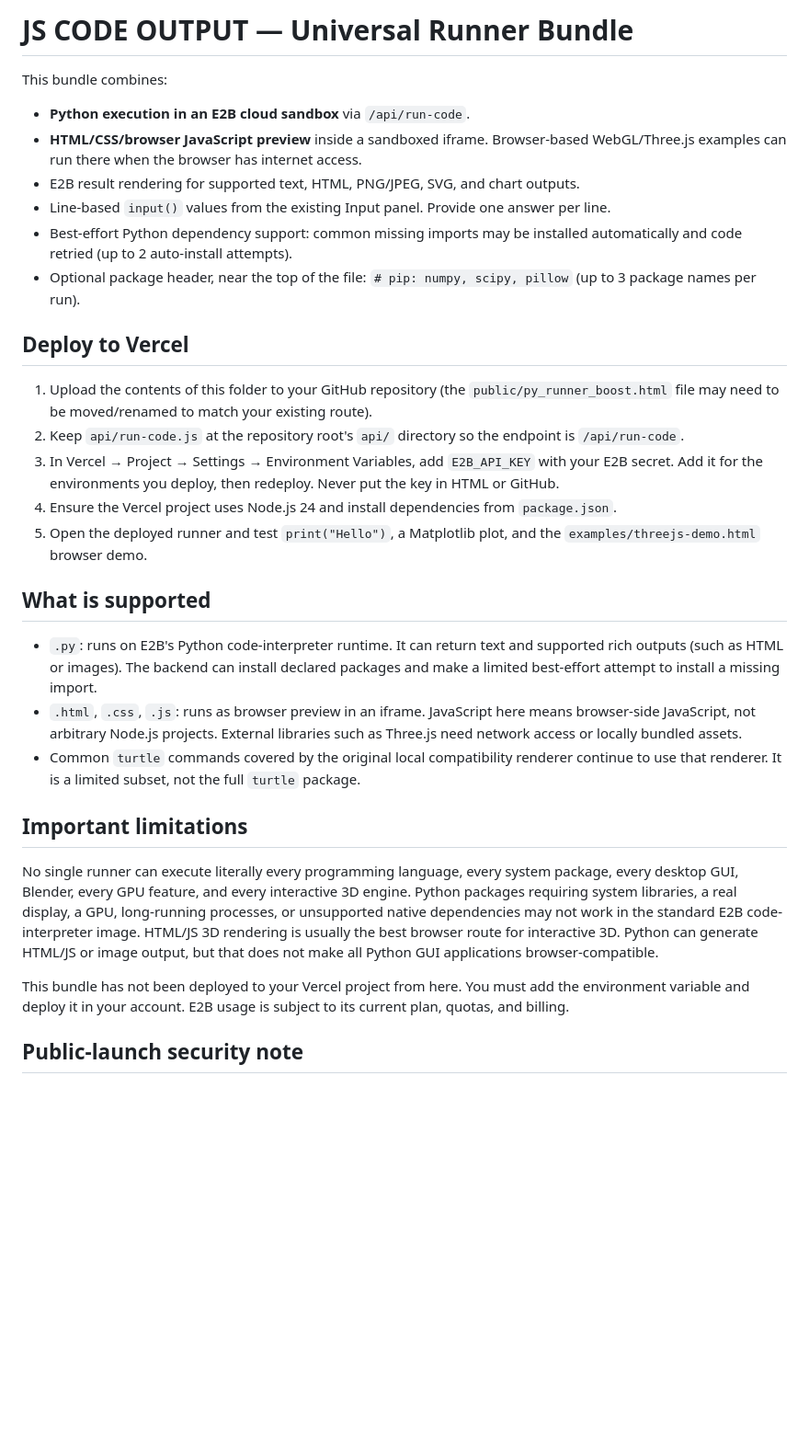
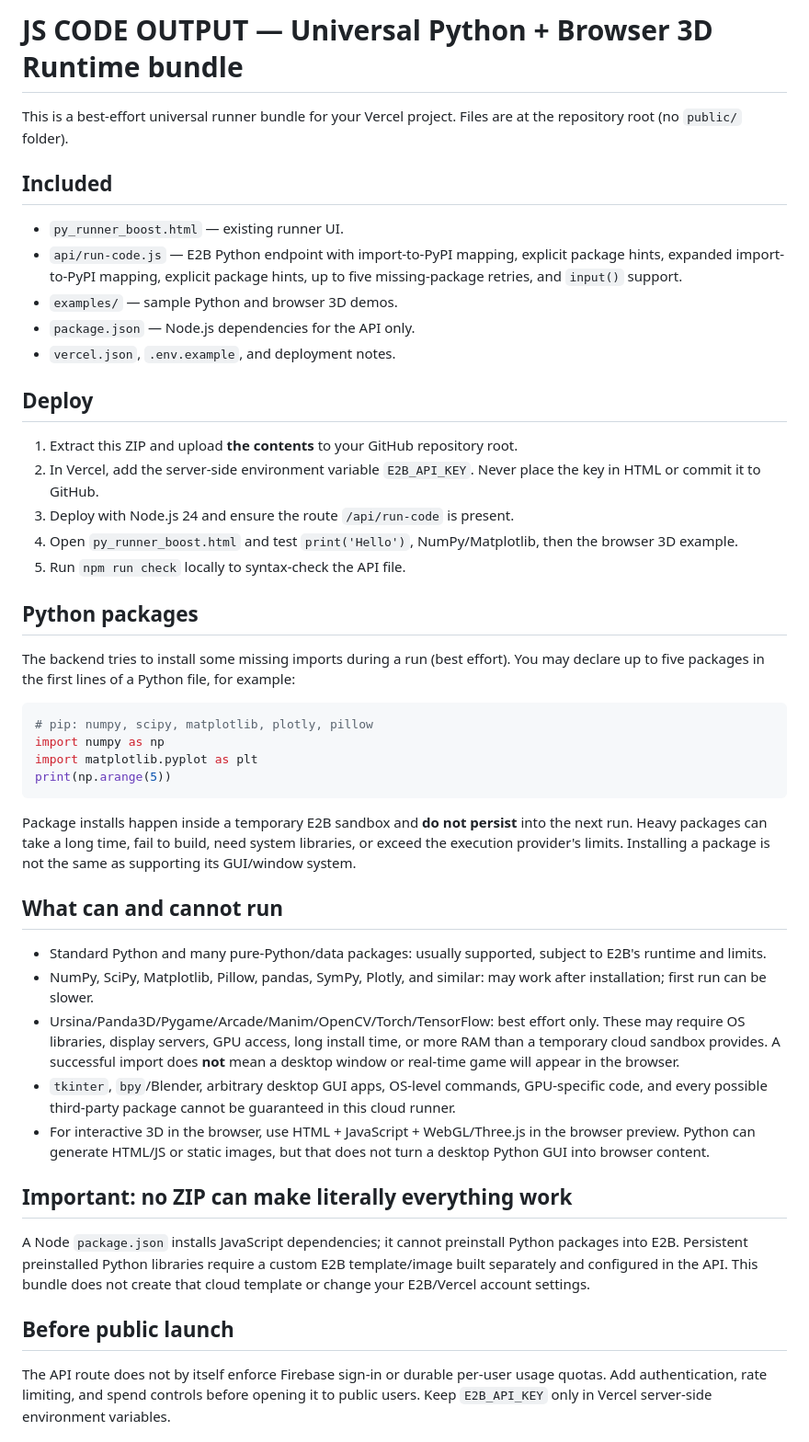
Before and after one commit to dabtanmoy4-stack/js-code-output, a Markdown page: README.md, the part around one of its changes. Shown at 92% size. GitHub-like rendering; blank space fills up the shorter version.

````diff
--- a/README.md
+++ b/README.md
@@ -1,32 +1,43 @@
-# JS CODE OUTPUT — Universal Runner Bundle
+# JS CODE OUTPUT — Universal Python + Browser 3D Runtime bundle
 
-This bundle combines:
-- **Python execution in an E2B cloud sandbox** via `/api/run-code`.
-- **HTML/CSS/browser JavaScript preview** inside a sandboxed iframe. Browser-based WebGL/Three.js examples can run there when the browser has internet access.
-- E2B result rendering for supported text, HTML, PNG/JPEG, SVG, and chart outputs.
-- Line-based `input()` values from the existing Input panel. Provide one answer per line.
-- Best-effort Python dependency support: common missing imports may be installed automatically and code retried (up to 2 auto-install attempts).
-- Optional package header, near the top of the file: `# pip: numpy, scipy, pillow` (up to 3 package names per run).
+This is a best-effort universal runner bundle for your Vercel project. Files are at the repository root (no `public/` folder).
 
-## Deploy to Vercel
+## Included
+- `py_runner_boost.html` — existing runner UI.
+- `api/run-code.js` — E2B Python endpoint with import-to-PyPI mapping, explicit package hints, expanded import-to-PyPI mapping, explicit package hints, up to five missing-package retries, and `input()` support.
+- `examples/` — sample Python and browser 3D demos.
+- `package.json` — Node.js dependencies for the API only.
+- `vercel.json`, `.env.example`, and deployment notes.
 
-1. Upload the contents of this folder to your GitHub repository (the `public/py_runner_boost.html` file may need to be moved/renamed to match your existing route).
-2. Keep `api/run-code.js` at the repository root's `api/` directory so the endpoint is `/api/run-code`.
-3. In Vercel → Project → Settings → Environment Variables, add `E2B_API_KEY` with your E2B secret. Add it for the environments you deploy, then redeploy. Never put the key in HTML or GitHub.
-4. Ensure the Vercel project uses Node.js 24 and install dependencies from `package.json`.
-5. Open the deployed runner and test `print("Hello")`, a Matplotlib plot, and the `examples/threejs-demo.html` browser demo.
+## Deploy
+1. Extract this ZIP and upload **the contents** to your GitHub repository root.
+2. In Vercel, add the server-side environment variable `E2B_API_KEY`. Never place the key in HTML or commit it to GitHub.
+3. Deploy with Node.js 24 and ensure the route `/api/run-code` is present.
+4. Open `py_runner_boost.html` and test `print('Hello')`, NumPy/Matplotlib, then the browser 3D example.
+5. Run `npm run check` locally to syntax-check the API file.
 
-## What is supported
+## Python packages
+The backend tries to install some missing imports during a run (best effort). You may declare up to five packages in the first lines of a Python file, for example:
 
-- `.py`: runs on E2B's Python code-interpreter runtime. It can return text and supported rich outputs (such as HTML or images). The backend can install declared packages and make a limited best-effort attempt to install a missing import.
-- `.html`, `.css`, `.js`: runs as browser preview in an iframe. JavaScript here means browser-side JavaScript, not arbitrary Node.js projects. External libraries such as Three.js need network access or locally bundled assets.
-- Common `turtle` commands covered by the original local compatibility renderer continue to use that renderer. It is a limited subset, not the full `turtle` package.
+```python
+# pip: numpy, scipy, matplotlib, plotly, pillow
+import numpy as np
+import matplotlib.pyplot as plt
+print(np.arange(5))
+```
 
-## Important limitations
+Package installs happen inside a temporary E2B sandbox and **do not persist** into the next run. Heavy packages can take a long time, fail to build, need system libraries, or exceed the execution provider's limits. Installing a package is not the same as supporting its GUI/window system.
 
-No single runner can execute literally every programming language, every system package, every desktop GUI, Blender, every GPU feature, and every interactive 3D engine. Python packages requiring system libraries, a real display, a GPU, long-running processes, or unsupported native dependencies may not work in the standard E2B code-interpreter image. HTML/JS 3D rendering is usually the best browser route for interactive 3D. Python can generate HTML/JS or image output, but that does not make all Python GUI applications browser-compatible.
+## What can and cannot run
+- Standard Python and many pure-Python/data packages: usually supported, subject to E2B's runtime and limits.
+- NumPy, SciPy, Matplotlib, Pillow, pandas, SymPy, Plotly, and similar: may work after installation; first run can be slower.
+- Ursina/Panda3D/Pygame/Arcade/Manim/OpenCV/Torch/TensorFlow: best effort only. These may require OS libraries, display servers, GPU access, long install time, or more RAM than a temporary cloud sandbox provides. A successful import does **not** mean a desktop window or real-time game will appear in the browser.
+- `tkinter`, `bpy`/Blender, arbitrary desktop GUI apps, OS-level commands, GPU-specific code, and every possible third-party package cannot be guaranteed in this cloud runner.
+- For interactive 3D in the browser, use HTML + JavaScript + WebGL/Three.js in the browser preview. Python can generate HTML/JS or static images, but that does not turn a desktop Python GUI into browser content.
 
-This bundle has not been deployed to your Vercel project from here. You must add the environment variable and deploy it in your account. E2B usage is subject to its current plan, quotas, and billing.
+## Important: no ZIP can make literally everything work
+A Node `package.json` installs JavaScript dependencies; it cannot preinstall Python packages into E2B. Persistent preinstalled Python libraries require a custom E2B template/image built separately and configured in the API. This bundle does not create that cloud template or change your E2B/Vercel account settings.
 
-## Public-launch security note
+## Before public launch
+The API route does not by itself enforce Firebase sign-in or durable per-user usage quotas. Add authentication, rate limiting, and spend controls before opening it to public users. Keep `E2B_API_KEY` only in Vercel server-side environment variables.
 
````
Also changed, not shown: other parts of README.md (+20 -1 lines).
